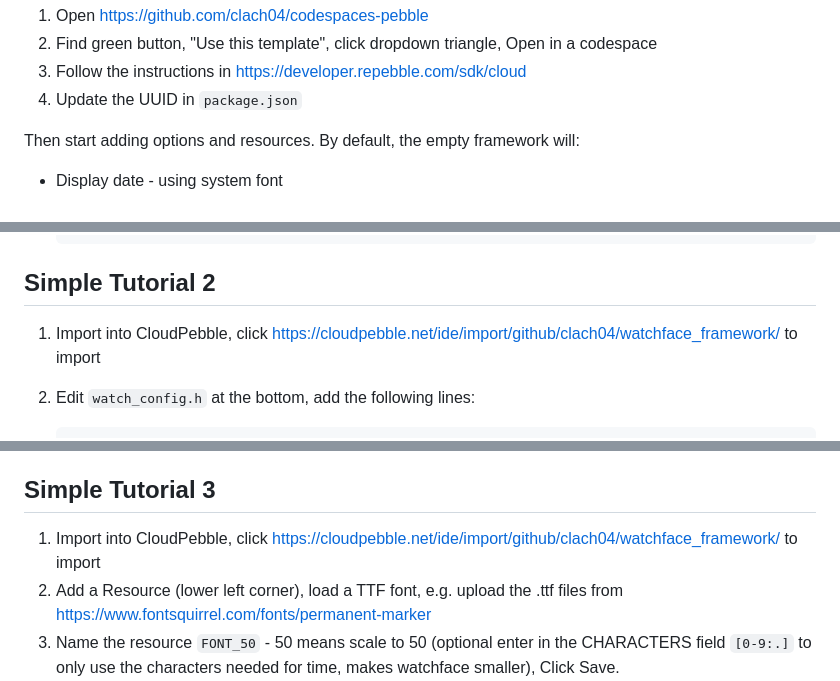
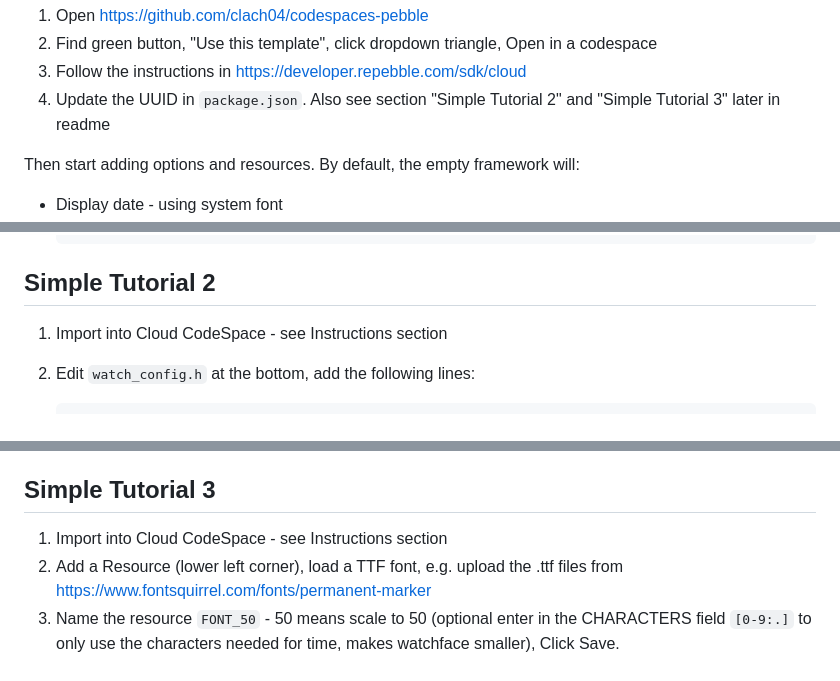
Before and after one commit to clach04/pebble_watchface_framework, a Markdown page: README.md, 3 parts joined by grey strips. Drawn GitHub-style.

Commit message:
Update README with clearer tutorial instructions
Clarified instructions for UUID update and importing into Cloud CodeSpace in Simple Tutorial sections.

```diff
--- a/README.md
+++ b/README.md
@@ -36,7 +36,7 @@ For Cloud SDK usage:
   1. Open https://github.com/clach04/codespaces-pebble
   2. Find green button, "Use this template", click dropdown triangle, Open in a codespace
   3. Follow the instructions in https://developer.repebble.com/sdk/cloud
-  4. Update the UUID in `package.json`
+  4. Update the UUID in `package.json`. Also see section "Simple Tutorial 2" and "Simple Tutorial 3" later in readme
 
 Then start adding options and resources. By default, the empty framework will:
 
@@ -146,7 +146,7 @@ Simple Tutorial 1
 Simple Tutorial 2
 -----------------
 
-1. Import into CloudPebble, click https://cloudpebble.net/ide/import/github/clach04/watchface_framework/ to import
+1. Import into Cloud CodeSpace - see Instructions section
 2. Edit `watch_config.h` at the bottom, add the following lines:
 
         #define TICK_HANDLER_INTERVAL SECOND_UNIT  // Update once per second
@@ -160,7 +160,7 @@ This will show seconds (the `%S` in both formats) and update once a second (by s
 Simple Tutorial 3
 -----------------
 
-1. Import into CloudPebble, click https://cloudpebble.net/ide/import/github/clach04/watchface_framework/ to import
+1. Import into Cloud CodeSpace - see Instructions section
 2. Add a Resource (lower left corner), load a TTF font, e.g. upload the .ttf files from https://www.fontsquirrel.com/fonts/permanent-marker
 3. Name the resource `FONT_50` - 50 means scale to 50 (optional enter in the CHARACTERS field `[0-9:.]` to only use the characters needed for time, makes watchface smaller), Click Save.
 4. Edit `watch_config.h` add line `#define FONT_NAME RESOURCE_ID_FONT_50` add after (or replace) '#undef FONT_NAME' to match resource name above
```
